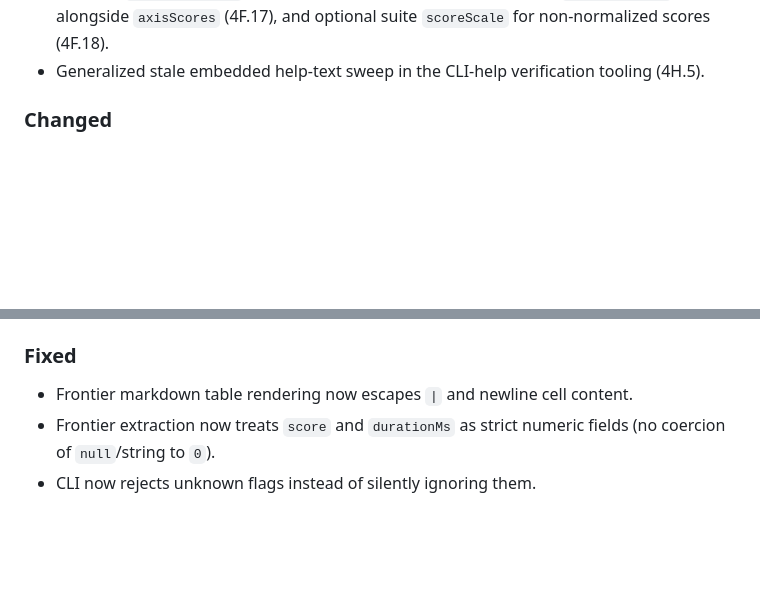
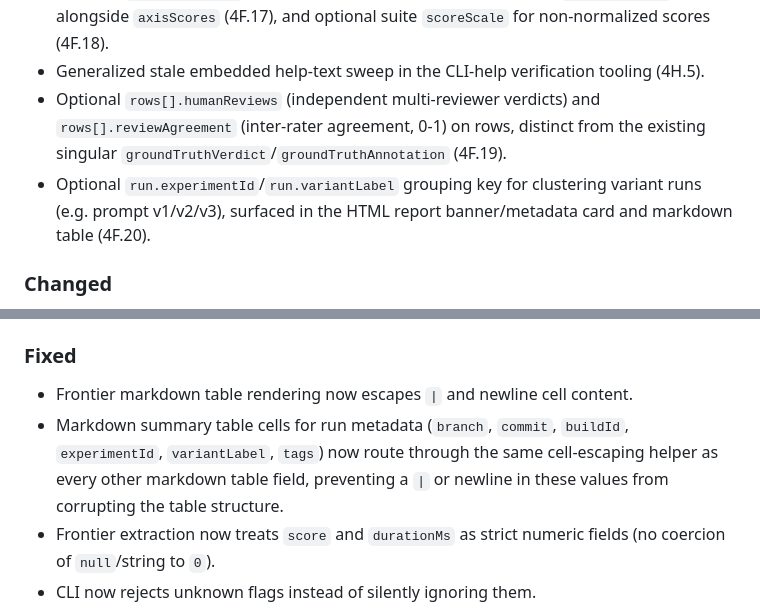
Before and after one commit to IcodeNet/eval-dashboards, a Markdown page: CHANGELOG.md, 2 parts joined by grey strips. Rendered like a GitHub page; blank space fills up the shorter version.

Commit message:
docs(changelog): catch up Unreleased with 4F.19, 4F.20, and metadata-escape fix
- Added: rows[].humanReviews/reviewAgreement (4F.19), run.experimentId/
  variantLabel (4F.20)
- Fixed: markdown table cells for branch/commit/buildId/experimentId/
  variantLabel/tags now escaped

Audited git log v0.7.0..HEAD vs CHANGELOG; schema CLI, io/reports fix,
and action.yml/permissions fix were already covered.

```diff
--- a/CHANGELOG.md
+++ b/CHANGELOG.md
@@ -38,6 +38,8 @@ and this project adheres to [Semantic Versioning](https://semver.org/spec/v2.0.0
 - Optional top-level `tags` on `eval-report/v1` (4F.15) and compliance-framework tagging fields (4F.14).
 - Optional `trace.spanType` tagging on rows (4F.16), optional per-axis `axisReasoning` alongside `axisScores` (4F.17), and optional suite `scoreScale` for non-normalized scores (4F.18).
 - Generalized stale embedded help-text sweep in the CLI-help verification tooling (4H.5).
+- Optional `rows[].humanReviews` (independent multi-reviewer verdicts) and `rows[].reviewAgreement` (inter-rater agreement, 0-1) on rows, distinct from the existing singular `groundTruthVerdict`/`groundTruthAnnotation` (4F.19).
+- Optional `run.experimentId`/`run.variantLabel` grouping key for clustering variant runs (e.g. prompt v1/v2/v3), surfaced in the HTML report banner/metadata card and markdown table (4F.20).
 
 ### Changed
 
@@ -52,6 +54,7 @@ and this project adheres to [Semantic Versioning](https://semver.org/spec/v2.0.0
 ### Fixed
 
 - Frontier markdown table rendering now escapes `|` and newline cell content.
+- Markdown summary table cells for run metadata (`branch`, `commit`, `buildId`, `experimentId`, `variantLabel`, `tags`) now route through the same cell-escaping helper as every other markdown table field, preventing a `|` or newline in these values from corrupting the table structure.
 - Frontier extraction now treats `score` and `durationMs` as strict numeric fields (no coercion of `null`/string to `0`).
 - CLI now rejects unknown flags instead of silently ignoring them.
 - CLI now warns instead of silently ignoring an unparsable numeric flag, and warns on a typo'd `--max-warning-code`.
```
